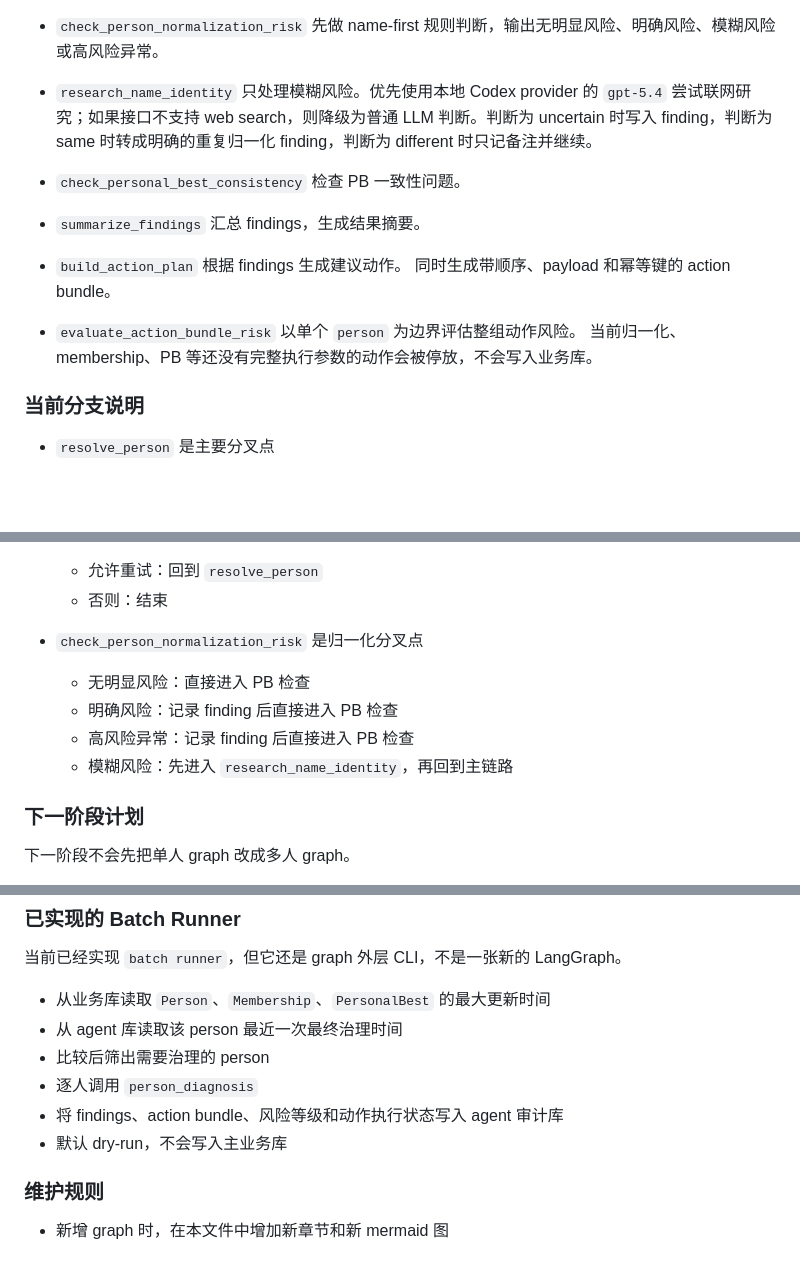
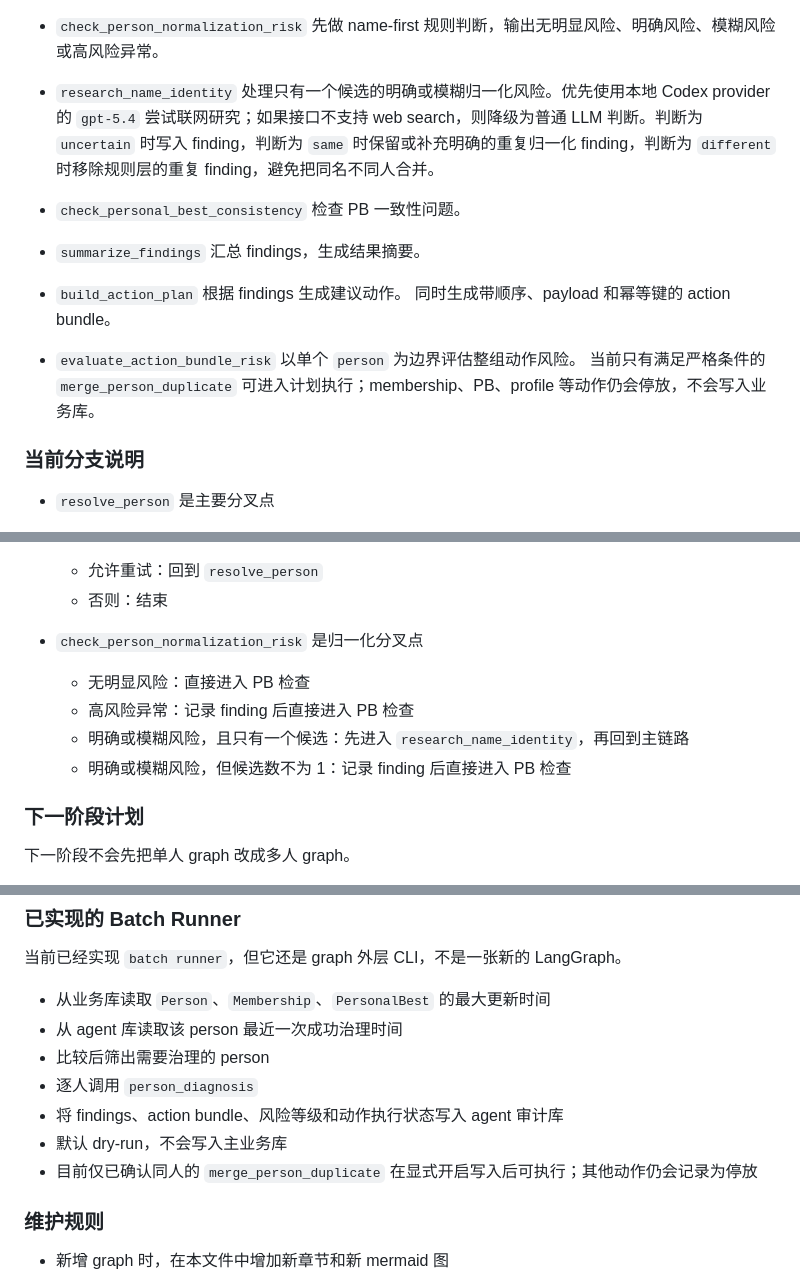
Before and after one commit to gelatoni-xh/personal-site, a Markdown page: content/articles/2026-08-11-tasuki-keifu-agent-Graph结构图.md, 3 parts joined by grey strips. Drawn GitHub-style; blank space fills up the shorter version.

Commit message:
docs: update agent governance articles

```diff
--- a/content/articles/2026-08-11-tasuki-keifu-agent-Graph结构图.md
+++ b/content/articles/2026-08-11-tasuki-keifu-agent-Graph结构图.md
@@ -88,7 +89,7 @@ flowchart TD
   先做 name-first 规则判断，输出无明显风险、明确风险、模糊风险或高风险异常。
 
 - `research_name_identity`
-  只处理模糊风险。优先使用本地 Codex provider 的 `gpt-5.4` 尝试联网研究；如果接口不支持 web search，则降级为普通 LLM 判断。判断为 uncertain 时写入 finding，判断为 same 时转成明确的重复归一化 finding，判断为 different 时只记备注并继续。
+  处理只有一个候选的明确或模糊归一化风险。优先使用本地 Codex provider 的 `gpt-5.4` 尝试联网研究；如果接口不支持 web search，则降级为普通 LLM 判断。判断为 `uncertain` 时写入 finding，判断为 `same` 时保留或补充明确的重复归一化 finding，判断为 `different` 时移除规则层的重复 finding，避免把同名不同人合并。
 
 - `check_personal_best_consistency`
   检查 PB 一致性问题。
@@ -102,7 +103,7 @@ flowchart TD
 
 - `evaluate_action_bundle_risk`
   以单个 `person` 为边界评估整组动作风险。
-  当前归一化、membership、PB 等还没有完整执行参数的动作会被停放，不会写入业务库。
+  当前只有满足严格条件的 `merge_person_duplicate` 可进入计划执行；membership、PB、profile 等动作仍会停放，不会写入业务库。
 
 ### 当前分支说明
 
@@ -118,9 +119,9 @@ flowchart TD
 
 - `check_person_normalization_risk` 是归一化分叉点
   - 无明显风险：直接进入 PB 检查
-  - 明确风险：记录 finding 后直接进入 PB 检查
   - 高风险异常：记录 finding 后直接进入 PB 检查
-  - 模糊风险：先进入 `research_name_identity`，再回到主链路
+  - 明确或模糊风险，且只有一个候选：先进入 `research_name_identity`，再回到主链路
+  - 明确或模糊风险，但候选数不为 1：记录 finding 后直接进入 PB 检查
 
 ### 下一阶段计划
 
@@ -208,11 +209,12 @@ flowchart TD
 当前已经实现 `batch runner`，但它还是 graph 外层 CLI，不是一张新的 LangGraph。
 
 - 从业务库读取 `Person`、`Membership`、`PersonalBest` 的最大更新时间
-- 从 agent 库读取该 person 最近一次最终治理时间
+- 从 agent 库读取该 person 最近一次成功治理时间
 - 比较后筛出需要治理的 person
 - 逐人调用 `person_diagnosis`
 - 将 findings、action bundle、风险等级和动作执行状态写入 agent 审计库
 - 默认 dry-run，不会写入主业务库
+- 目前仅已确认同人的 `merge_person_duplicate` 在显式开启写入后可执行；其他动作仍会记录为停放
 
 ### 维护规则
 
```
Also changed, not shown: other parts of content/articles/2026-08-11-tasuki-keifu-agent-Graph结构图.md (+5 -4 lines), content/articles/2026-08-12-tasuki-keifu-agent-批处理与写动作技术方案.md (+17 -22 lines).
